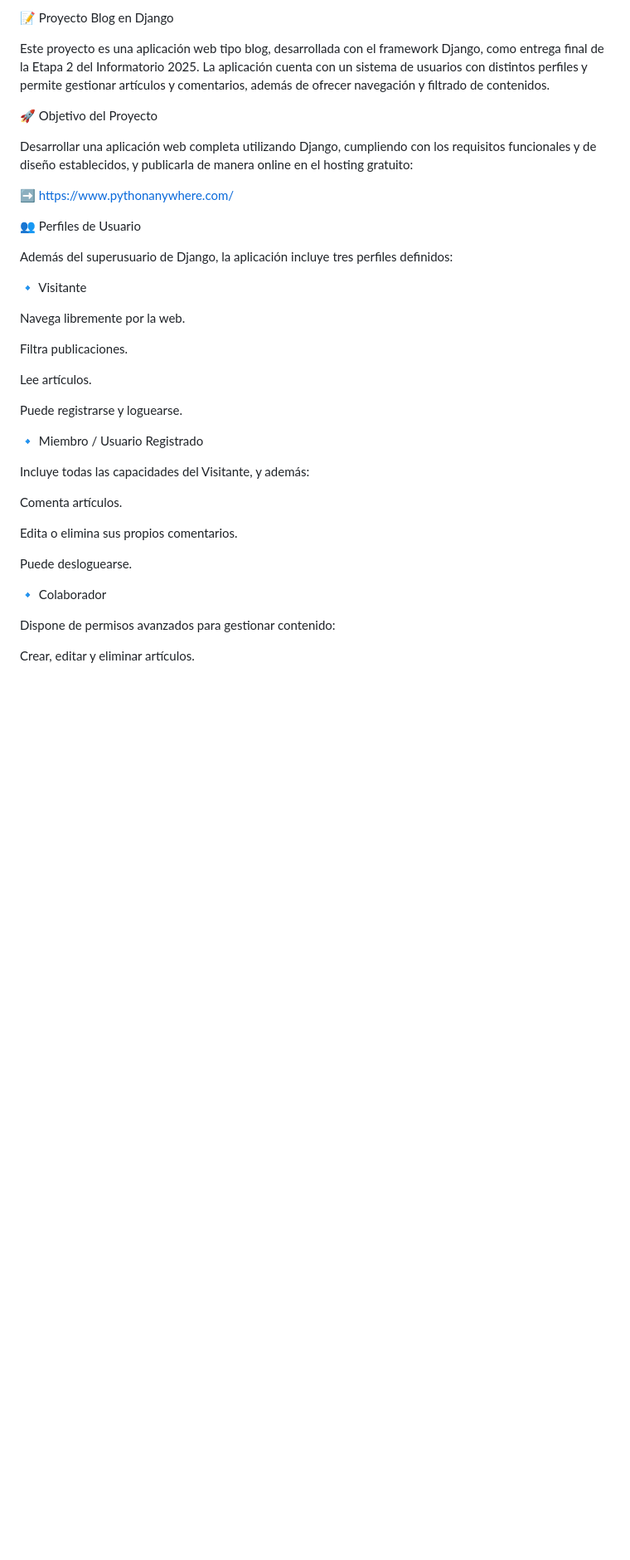
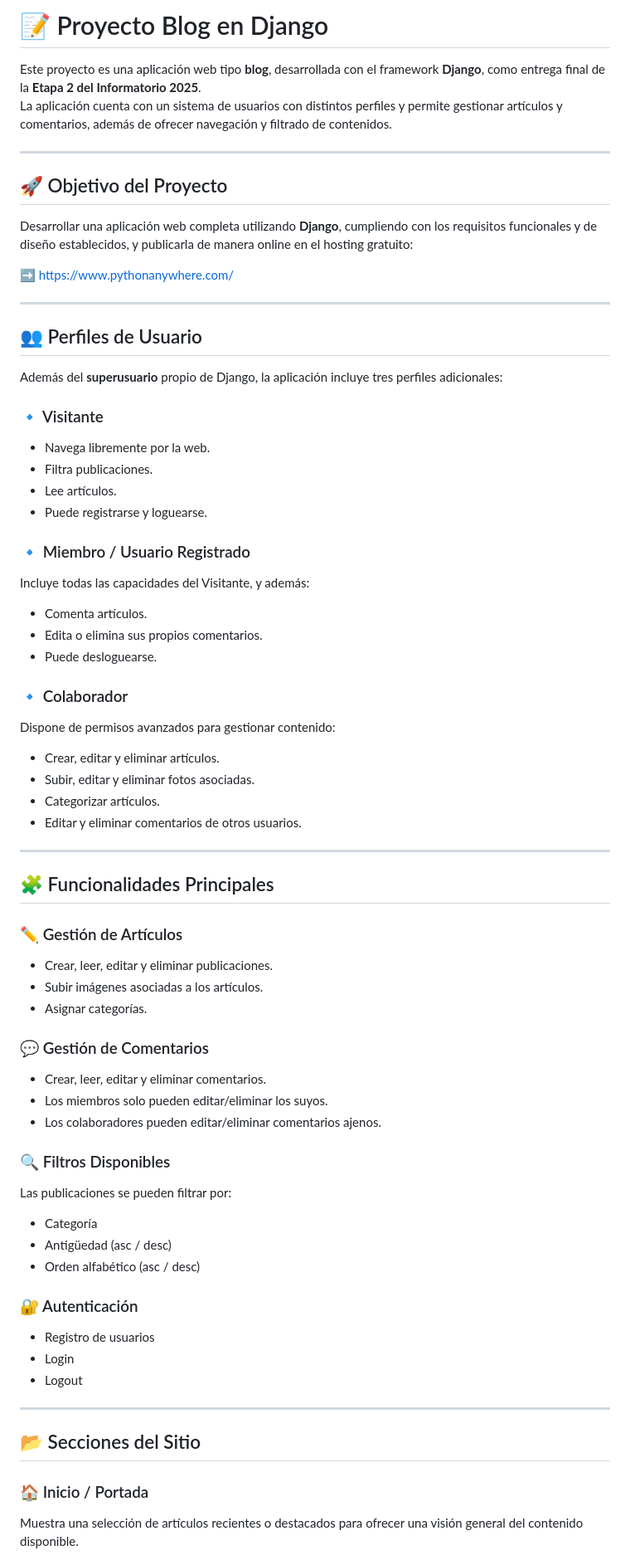
Before and after one commit to loveyfacundo/proyectoFinal-Etapa2, a Markdown page: README.md, the part around the change printed below. Shown: that part at 83% size. GitHub-like rendering; blank space fills up the shorter version.

Commit message:
Formato markdown implementado README

```diff
--- a/README.md
+++ b/README.md
@@ -1,41 +1,70 @@
-📝 Proyecto Blog en Django
+# 📝 Proyecto Blog en Django
 
-Este proyecto es una aplicación web tipo blog, desarrollada con el framework Django, como entrega final de la Etapa 2 del Informatorio 2025.
+Este proyecto es una aplicación web tipo **blog**, desarrollada con el framework **Django**, como entrega final de la **Etapa 2 del Informatorio 2025**.
 La aplicación cuenta con un sistema de usuarios con distintos perfiles y permite gestionar artículos y comentarios, además de ofrecer navegación y filtrado de contenidos.
 
-🚀 Objetivo del Proyecto
+---
 
-Desarrollar una aplicación web completa utilizando Django, cumpliendo con los requisitos funcionales y de diseño establecidos, y publicarla de manera online en el hosting gratuito:
+## 🚀 Objetivo del Proyecto
+
+Desarrollar una aplicación web completa utilizando **Django**, cumpliendo con los requisitos funcionales y de diseño establecidos, y publicarla de manera online en el hosting gratuito:
 
 ➡️ https://www.pythonanywhere.com/
 
-👥 Perfiles de Usuario
+---
 
-Además del superusuario de Django, la aplicación incluye tres perfiles definidos:
+## 👥 Perfiles de Usuario
 
-🔹 Visitante
+Además del **superusuario** propio de Django, la aplicación incluye tres perfiles adicionales:
 
-Navega libremente por la web.
+### 🔹 Visitante
+- Navega libremente por la web.
+- Filtra publicaciones.
+- Lee artículos.
+- Puede registrarse y loguearse.
 
-Filtra publicaciones.
+### 🔹 Miembro / Usuario Registrado
+Incluye todas las capacidades del Visitante, y además:
+- Comenta artículos.
+- Edita o elimina sus propios comentarios.
+- Puede desloguearse.
 
-Lee artículos.
+### 🔹 Colaborador
+Dispone de permisos avanzados para gestionar contenido:
+- Crear, editar y eliminar artículos.
+- Subir, editar y eliminar fotos asociadas.
+- Categorizar artículos.
+- Editar y eliminar comentarios de otros usuarios.
 
-Puede registrarse y loguearse.
+---
 
-🔹 Miembro / Usuario Registrado
+## 🧩 Funcionalidades Principales
 
-Incluye todas las capacidades del Visitante, y además:
+### ✏️ Gestión de Artículos
+- Crear, leer, editar y eliminar publicaciones.
+- Subir imágenes asociadas a los artículos.
+- Asignar categorías.
 
-Comenta artículos.
+### 💬 Gestión de Comentarios
+- Crear, leer, editar y eliminar comentarios.
+- Los miembros solo pueden editar/eliminar los suyos.
+- Los colaboradores pueden editar/eliminar comentarios ajenos.
 
-Edita o elimina sus propios comentarios.
+### 🔍 Filtros Disponibles
+Las publicaciones se pueden filtrar por:
+- Categoría
+- Antigüedad (asc / desc)
+- Orden alfabético (asc / desc)
 
-Puede desloguearse.
+### 🔐 Autenticación
+- Registro de usuarios
+- Login
+- Logout
 
-🔹 Colaborador
+---
 
-Dispone de permisos avanzados para gestionar contenido:
+## 📂 Secciones del Sitio
 
-Crear, editar y eliminar artículos.
+### 🏠 Inicio / Portada
+Muestra una selección de artículos recientes o destacados para ofrecer una visión general del contenido disponible.
 
```
Also changed, not shown: other parts of README.md (+44 -73 lines).
